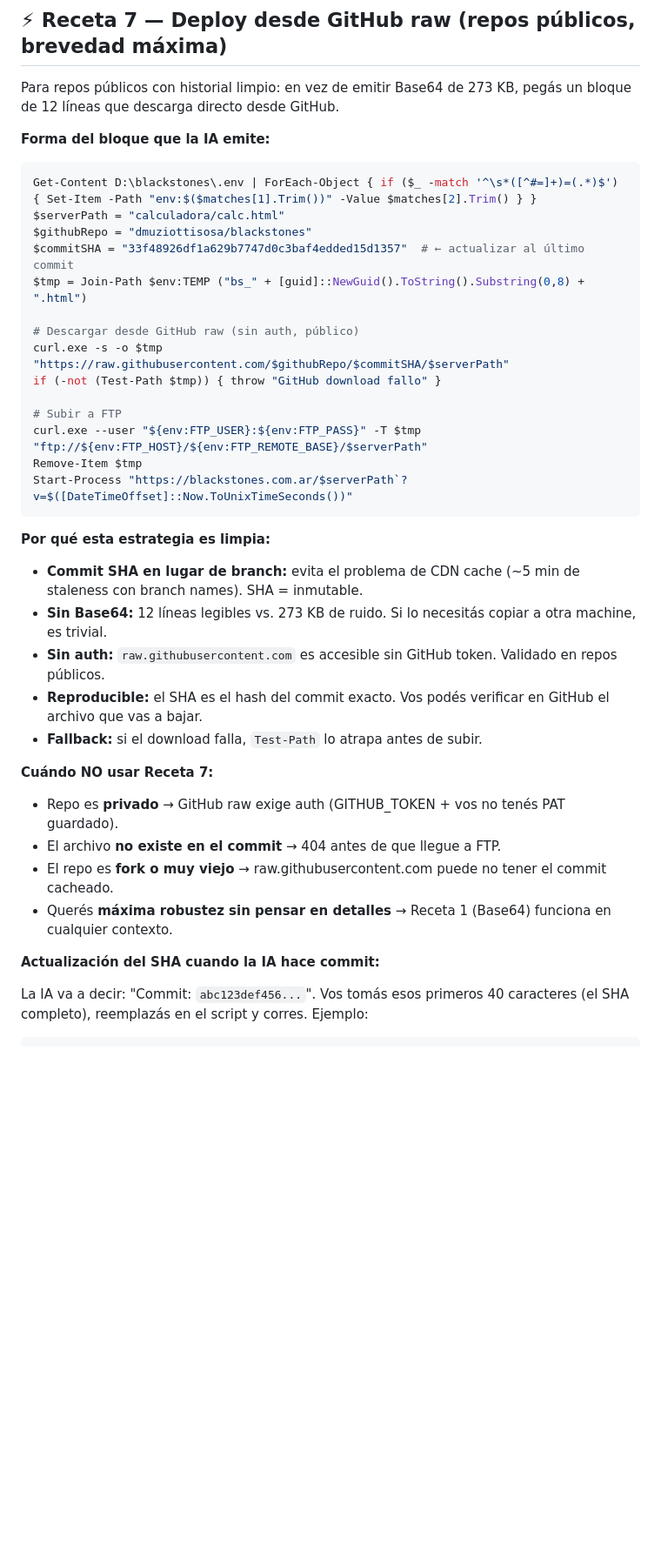
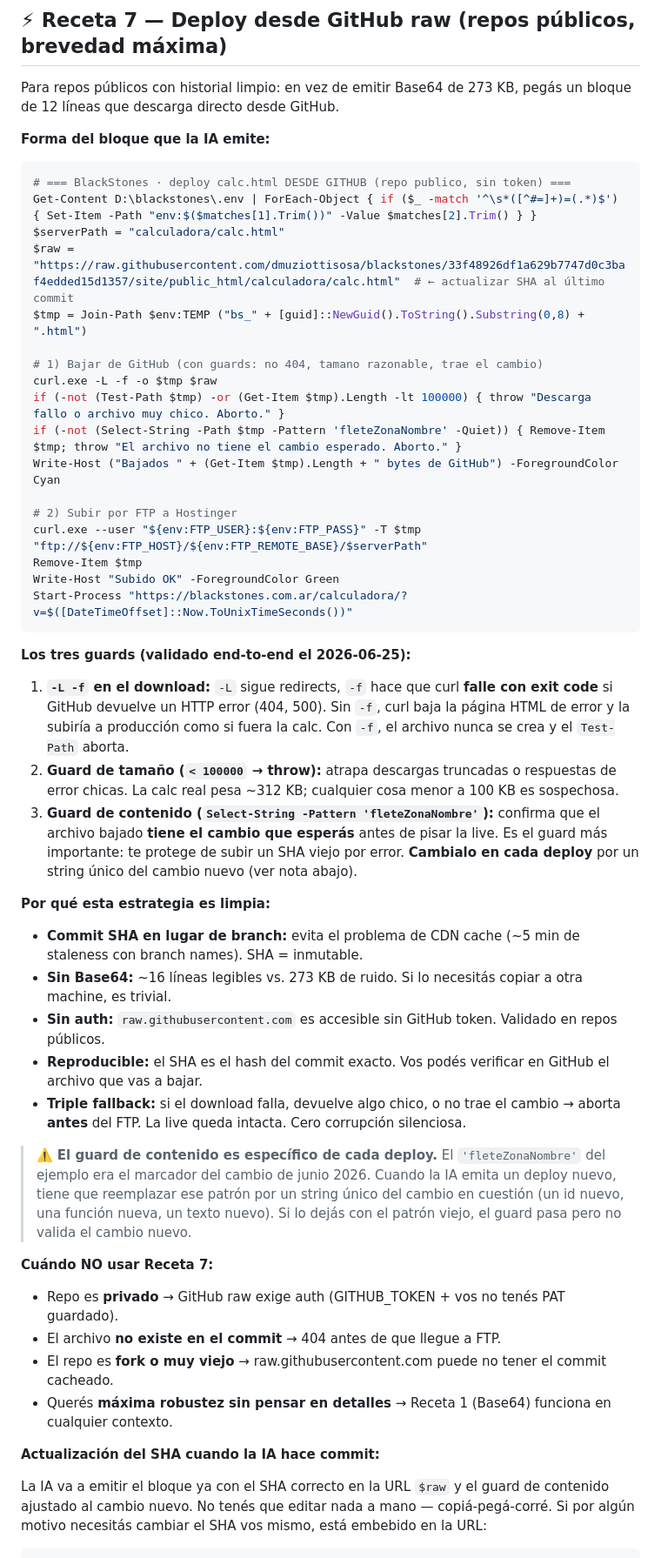
Before and after one commit to dmuziottisosa/blackstones, a Markdown page: 04-operations/deploy-snippets.md, the part around one of its changes. Shown at 87% size. GitHub-like rendering; blank space fills up the shorter version.

Commit message:
docs(deploy): harden Receta 7 with triple guard (curl -f, size, content)
Update GitHub raw fetch recipe with the validated production version:
- curl -L -f fails on HTTP error instead of uploading the error page
- size guard (<100KB aborts) catches truncated downloads
- content guard (Select-String) verifies the expected change is present
  before overwriting the live file

All three abort before the FTP upload, so a bad download never reaches
production. Adds two related gotchas (404, content-guard miss) and notes
the content guard must be updated per-deploy.

Co-Authored-By: Claude Opus 4.8 <noreply@anthropic.com>
Claude-Session: https://claude.ai/code/session_01RHpNFWxWAHnD81KX3KZDvt

````diff
--- a/04-operations/deploy-snippets.md
+++ b/04-operations/deploy-snippets.md
@@ -193,29 +193,40 @@ Para repos públicos con historial limpio: en vez de emitir Base64 de 273 KB, pe
 **Forma del bloque que la IA emite:**
 
 ```powershell
+# === BlackStones · deploy calc.html DESDE GITHUB (repo publico, sin token) ===
 Get-Content D:\blackstones\.env | ForEach-Object { if ($_ -match '^\s*([^#=]+)=(.*)$') { Set-Item -Path "env:$($matches[1].Trim())" -Value $matches[2].Trim() } }
 $serverPath = "calculadora/calc.html"
-$githubRepo = "dmuziottisosa/blackstones"
-$commitSHA = "33f48926df1a629b7747d0c3baf4edded15d1357"  # ← actualizar al último commit
+$raw = "https://raw.githubusercontent.com/dmuziottisosa/blackstones/33f48926df1a629b7747d0c3baf4edded15d1357/site/public_html/calculadora/calc.html"  # ← actualizar SHA al último commit
 $tmp = Join-Path $env:TEMP ("bs_" + [guid]::NewGuid().ToString().Substring(0,8) + ".html")
 
-# Descargar desde GitHub raw (sin auth, público)
-curl.exe -s -o $tmp "https://raw.githubusercontent.com/$githubRepo/$commitSHA/$serverPath"
-if (-not (Test-Path $tmp)) { throw "GitHub download fallo" }
+# 1) Bajar de GitHub (con guards: no 404, tamano razonable, trae el cambio)
+curl.exe -L -f -o $tmp $raw
+if (-not (Test-Path $tmp) -or (Get-Item $tmp).Length -lt 100000) { throw "Descarga fallo o archivo muy chico. Aborto." }
+if (-not (Select-String -Path $tmp -Pattern 'fleteZonaNombre' -Quiet)) { Remove-Item $tmp; throw "El archivo no tiene el cambio esperado. Aborto." }
+Write-Host ("Bajados " + (Get-Item $tmp).Length + " bytes de GitHub") -ForegroundColor Cyan
 
-# Subir a FTP
+# 2) Subir por FTP a Hostinger
 curl.exe --user "${env:FTP_USER}:${env:FTP_PASS}" -T $tmp "ftp://${env:FTP_HOST}/${env:FTP_REMOTE_BASE}/$serverPath"
 Remove-Item $tmp
-Start-Process "https://blackstones.com.ar/$serverPath`?v=$([DateTimeOffset]::Now.ToUnixTimeSeconds())"
+Write-Host "Subido OK" -ForegroundColor Green
+Start-Process "https://blackstones.com.ar/calculadora/?v=$([DateTimeOffset]::Now.ToUnixTimeSeconds())"
 ```
+
+**Los tres guards (validado end-to-end el 2026-06-25):**
+
+1. **`-L -f` en el download:** `-L` sigue redirects, `-f` hace que curl **falle con exit code** si GitHub devuelve un HTTP error (404, 500). Sin `-f`, curl baja la página HTML de error y la subiría a producción como si fuera la calc. Con `-f`, el archivo nunca se crea y el `Test-Path` aborta.
+2. **Guard de tamaño (`< 100000` → throw):** atrapa descargas truncadas o respuestas de error chicas. La calc real pesa ~312 KB; cualquier cosa menor a 100 KB es sospechosa.
+3. **Guard de contenido (`Select-String -Pattern 'fleteZonaNombre'`):** confirma que el archivo bajado **tiene el cambio que esperás** antes de pisar la live. Es el guard más importante: te protege de subir un SHA viejo por error. **Cambialo en cada deploy** por un string único del cambio nuevo (ver nota abajo).
 
 **Por qué esta estrategia es limpia:**
 
 - **Commit SHA en lugar de branch:** evita el problema de CDN cache (~5 min de staleness con branch names). SHA = inmutable.
-- **Sin Base64:** 12 líneas legibles vs. 273 KB de ruido. Si lo necesitás copiar a otra machine, es trivial.
+- **Sin Base64:** ~16 líneas legibles vs. 273 KB de ruido. Si lo necesitás copiar a otra machine, es trivial.
 - **Sin auth:** `raw.githubusercontent.com` es accesible sin GitHub token. Validado en repos públicos.
 - **Reproducible:** el SHA es el hash del commit exacto. Vos podés verificar en GitHub el archivo que vas a bajar.
-- **Fallback:** si el download falla, `Test-Path` lo atrapa antes de subir.
+- **Triple fallback:** si el download falla, devuelve algo chico, o no trae el cambio → aborta **antes** del FTP. La live queda intacta. Cero corrupción silenciosa.
+
+> ⚠️ **El guard de contenido es específico de cada deploy.** El `'fleteZonaNombre'` del ejemplo era el marcador del cambio de junio 2026. Cuando la IA emita un deploy nuevo, tiene que reemplazar ese patrón por un string único del cambio en cuestión (un id nuevo, una función nueva, un texto nuevo). Si lo dejás con el patrón viejo, el guard pasa pero no valida el cambio nuevo.
 
 **Cuándo NO usar Receta 7:**
 
@@ -226,6 +237,6 @@ Start-Process "https://blackstones.com.ar/$serverPath`?v=$([DateTimeOffset]::Now
 
 **Actualización del SHA cuando la IA hace commit:**
 
-La IA va a decir: "Commit: `abc123def456...`". Vos tomás esos primeros 40 caracteres (el SHA completo), reemplazás en el script y corres. Ejemplo:
+La IA va a emitir el bloque ya con el SHA correcto en la URL `$raw` y el guard de contenido ajustado al cambio nuevo. No tenés que editar nada a mano — copiá-pegá-corré. Si por algún motivo necesitás cambiar el SHA vos mismo, está embebido en la URL:
 
 ```
````
Also changed, not shown: other parts of 04-operations/deploy-snippets.md (+4 -3 lines).
